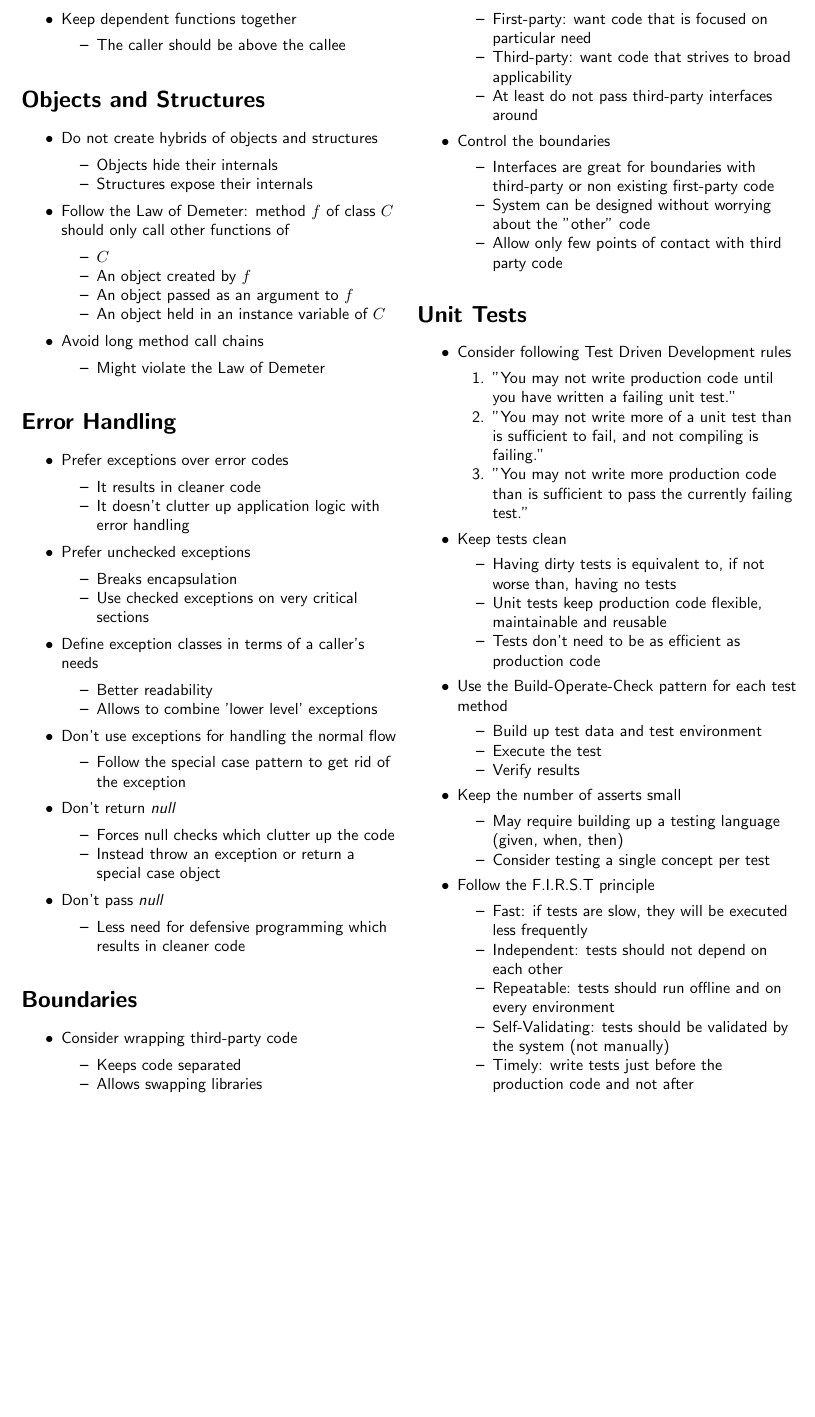
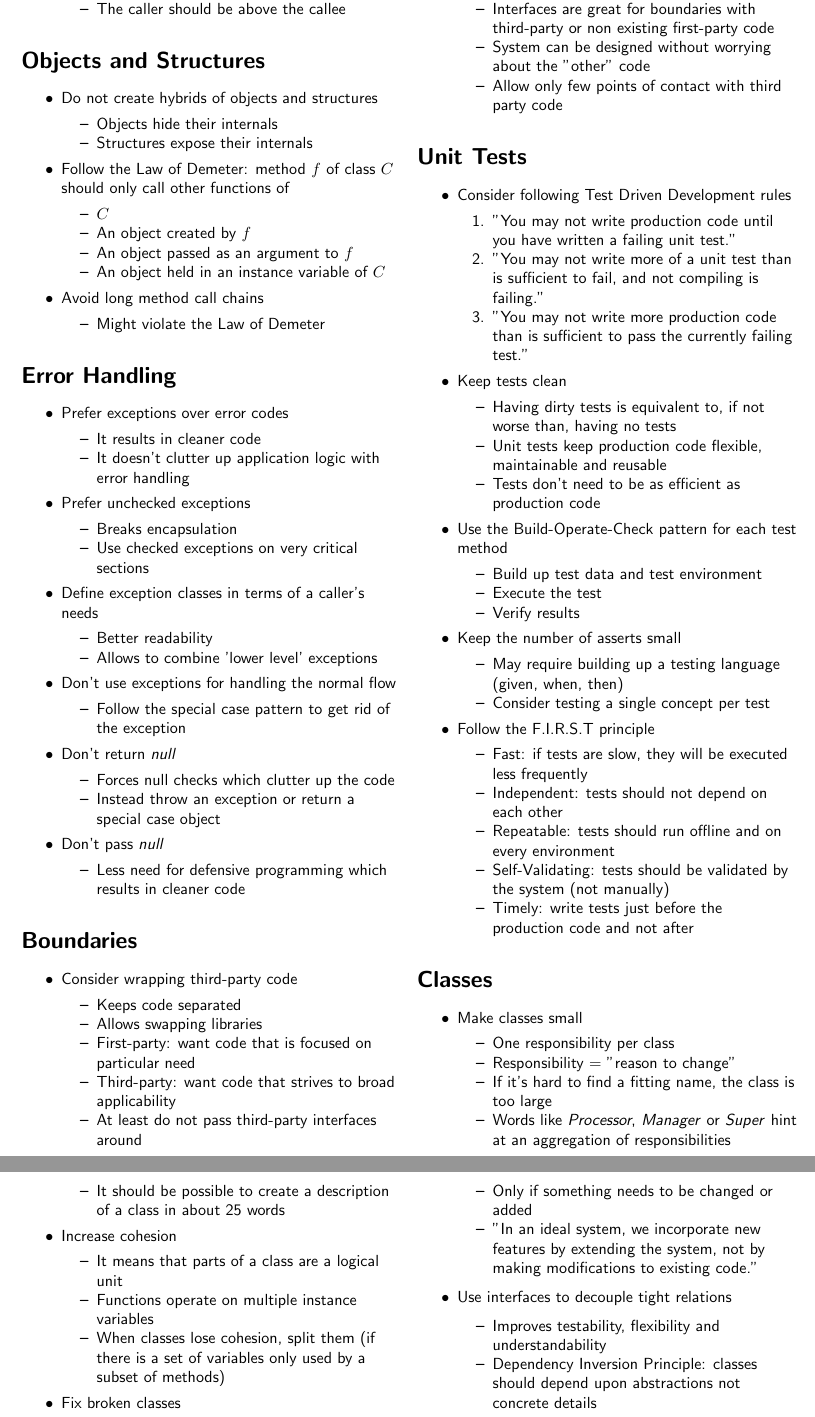
Before and after one commit to trin94/clean-code-cheat-sheet, a LaTeX document (src/main.tex, which reads src/content-10-classes.tex): part of page 3 of 3 before the commit and two parts of pages 3 and 4 of 4 after it, the two joined at a grey line, cut so that both start at the same text, the shorter picture padded with empty space. Compiled offline with pdfLaTeX.

Commit message:
:sparkles: Add chapter "Classes"

```diff
--- /dev/null
+++ b/src/content-10-classes.tex
@@ -0,0 +1,30 @@
+%! Author = elias
+%! Date = 16.10.20
+
+\section*{Classes}
+\begin{itemize}
+    \item Make classes small
+    \begin{itemize}
+        \item One responsibility per class
+        \item Responsibility $=$ "reason to change"
+        \item If it's hard to find a fitting name, the class is too large
+        \item Words like \textit{Processor}, \textit{Manager} or \textit{Super} hint at an aggregation of responsibilities
+        \item It should be possible to create a description of a class in about 25 words
+    \end{itemize}
+    \item Increase cohesion
+    \begin{itemize}
+        \item It means that parts of a class are a logical unit
+        \item Functions operate on multiple instance variables
+        \item When classes lose cohesion, split them (if there is a set of variables only used by a subset of methods)
+    \end{itemize}
+    \item Fix broken classes
+    \begin{itemize}
+        \item Only if something needs to be changed or added
+        \item "In an ideal system, we incorporate new features by extending the system, not by making modifications to existing code."
+    \end{itemize}
+    \item Use interfaces to decouple tight relations
+    \begin{itemize}
+        \item Improves testability, flexibility and understandability
+        \item Dependency Inversion Principle: classes should depend upon abstractions not concrete details
+    \end{itemize}
+\end{itemize}
--- a/src/main.tex
+++ b/src/main.tex
@@ -14,5 +14,6 @@
         \input{content-07-error-handling.tex}
         \input{content-08-boundaries.tex}
         \input{content-09-tests.tex}
+        \input{content-10-classes.tex}
     \end{multicols}
 \end{document}
```
